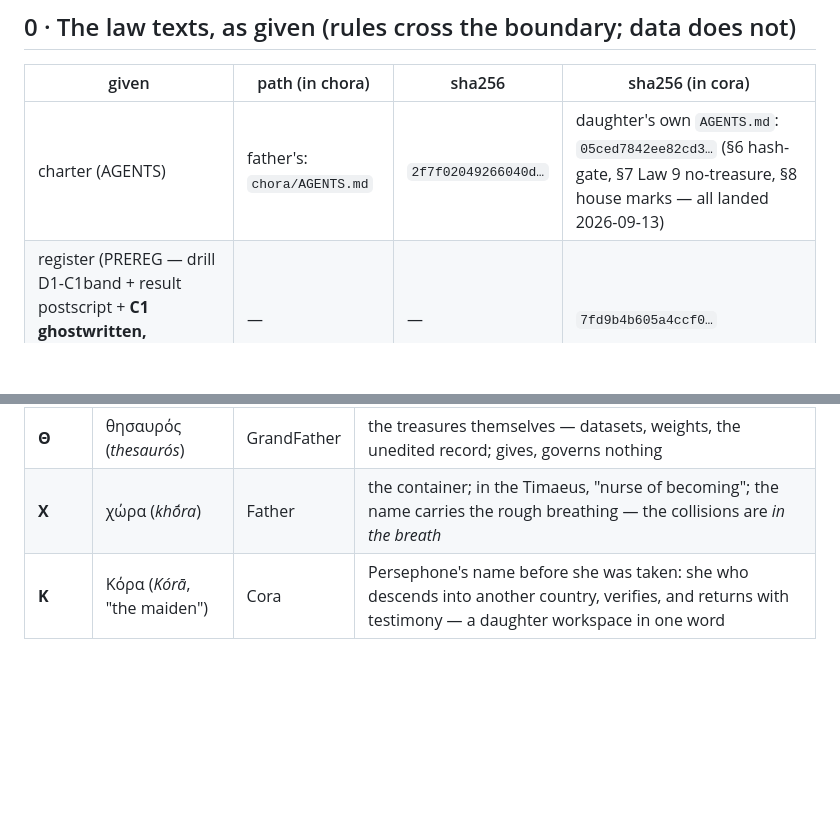
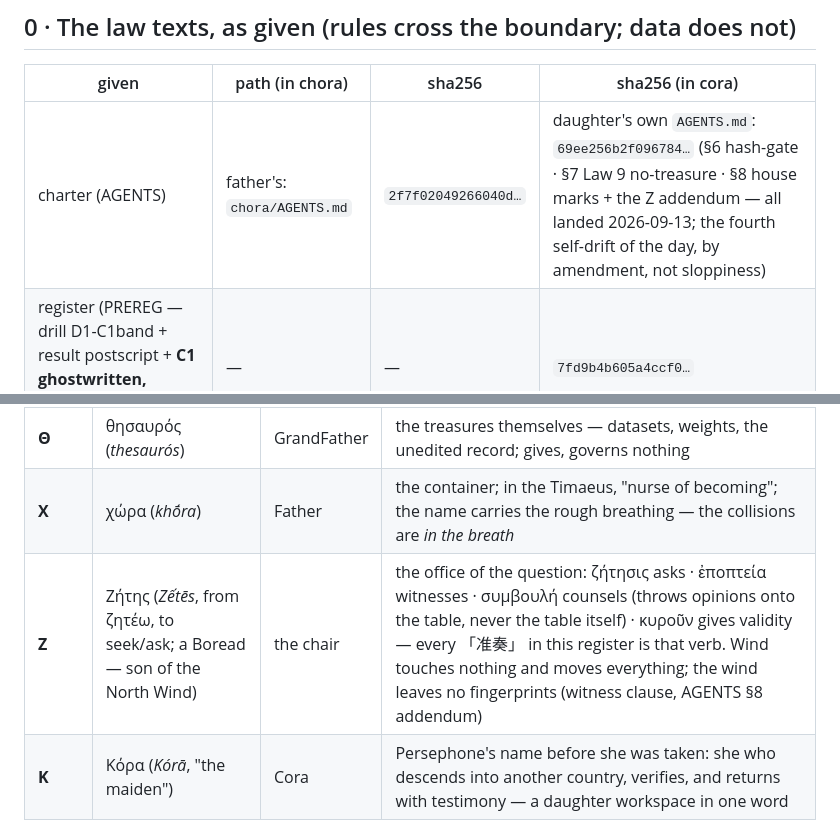
Before and after one commit to math4mad/Cora, a Markdown page: docs/FOUNDLING.md, 2 parts joined by grey strips. GitHub-like rendering; blank space fills up the shorter version.

```diff
--- a/docs/FOUNDLING.md
+++ b/docs/FOUNDLING.md
@@ -14,7 +14,7 @@ At the moment of inheriting, the father's tree was:
 
 | given | path (in chora) | sha256 | sha256 (in cora) |
 |---|---|---|---|
-| charter (AGENTS) | father's: `chora/AGENTS.md` | `2f7f02049266040d…` | daughter's own `AGENTS.md`: `05ced7842ee82cd3…` (§6 hash-gate, §7 Law 9 no-treasure, §8 house marks — all landed 2026-09-13) |
+| charter (AGENTS) | father's: `chora/AGENTS.md` | `2f7f02049266040d…` | daughter's own `AGENTS.md`: `69ee256b2f096784…` (§6 hash-gate · §7 Law 9 no-treasure · §8 house marks + the Ζ addendum — all landed 2026-09-13; the fourth self-drift of the day, by amendment, not sloppiness) |
 | register (PREREG — drill D1-C1band + result postscript + **C1 ghostwritten, INACTIVE pending 追认 and ①**) | — | — | `7fd9b4b605a4ccf0…` |
 | C1 draft (unregistered; errata + status line appended same day) | — | — | `1f227ae2d359dcff…` |
 
@@ -131,6 +131,7 @@ Every hash here is one `bin/pin.sh` away from reprovable.*
 |---|---|---|---|
 | **Θ** | θησαυρός (*thesaurós*) | GrandFather | the treasures themselves — datasets, weights, the unedited record; gives, governs nothing |
 | **Χ** | χώρα (*khṓra*) | Father | the container; in the Timaeus, "nurse of becoming"; the name carries the rough breathing — the collisions are *in the breath* |
+| **Ζ** | Ζήτης (*Zếtēs*, from ζητέω, to seek/ask; a Boread — son of the North Wind) | the chair | the office of the question: ζήτησις asks · ἐποπτεία witnesses · συμβουλή counsels (throws opinions onto the table, never the table itself) · κυροῦν gives validity — every 「准奏」 in this register is that verb. Wind touches nothing and moves everything; the wind leaves no fingerprints (witness clause, AGENTS §8 addendum) |
 | **Κ** | Κόρα (*Kórā*, "the maiden") | Cora | Persephone's name before she was taken: she who descends into another country, verifies, and returns with testimony — a daughter workspace in one word |
 
 *Etymology, kept for the signature line only:* Cora is Chora with the aspiration removed — the same
```
Also changed, not shown: AGENTS.md (+22 -0 lines), letters/2026-09-13-cora-008-the-wind-and-its-fingerless-clause.md (added, +43 -0 lines).
